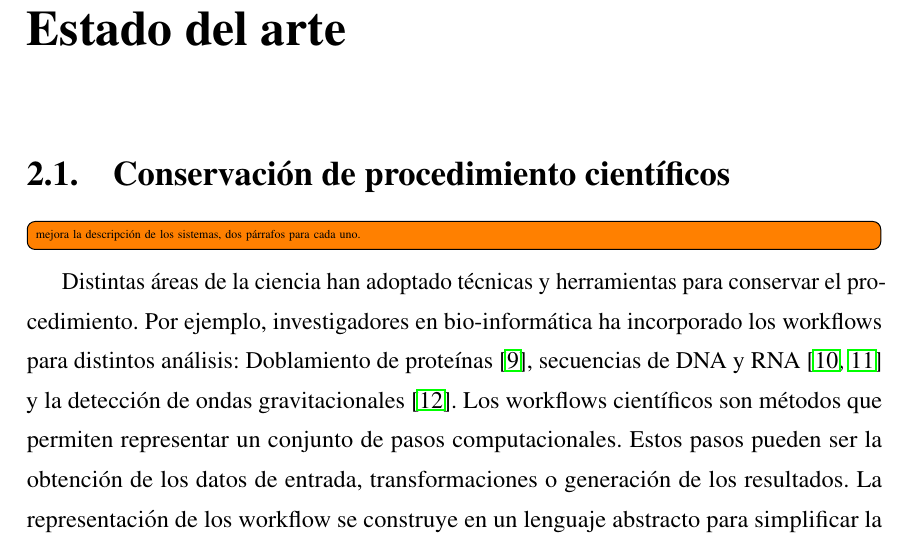
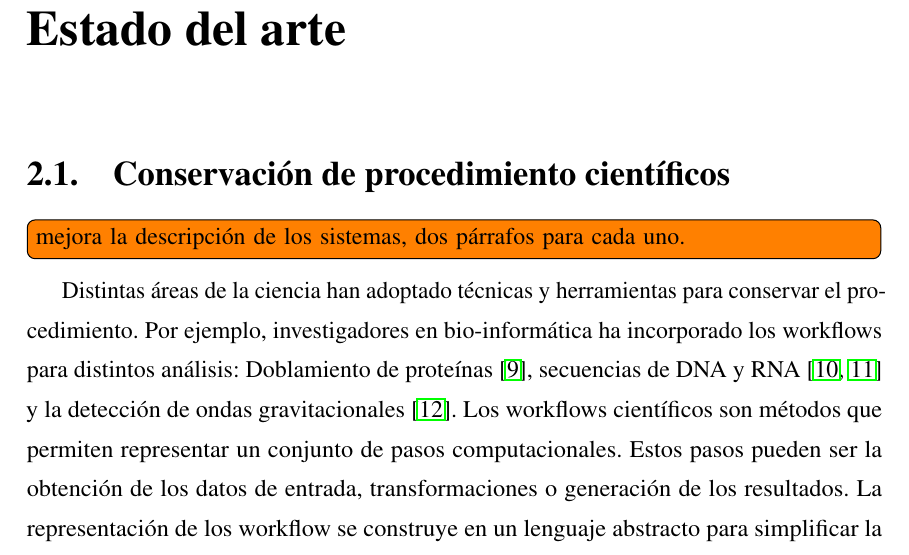
Before and after one commit to mosoriob/master-thesis-utfsm, a LaTeX thesis (thesis.tex): part of page 9 of 62, cut so that both start at the same text. Compiled offline with pdfLaTeX.

Commit message:
command innecesario

```diff
--- a/thesis.tex
+++ b/thesis.tex
@@ -97,9 +97,7 @@
 }
 %\setlength{\footheight}{110pt}
 \usepackage{xargs}                      % Use more than one optional parameter in a new commands
-\usepackage[colorinlistoftodos,prependcaption,textsize=tiny]{todonotes}
-\newcommandx{\improvement}[2][1=]{\todo[linecolor=Plum,backgroundcolor=Plum!25,bordercolor=Plum,#1]{#2}}
-\newcommandx{\unsure}[2][1=]{\todo[linecolor=red,backgroundcolor=red!25,bordercolor=red,#1]{#2}}
+\usepackage[colorinlistoftodos,prependcaption]{todonotes}
 
 %macros
 \renewcommand{\tt}[1]{\texttt{#1}}
```
